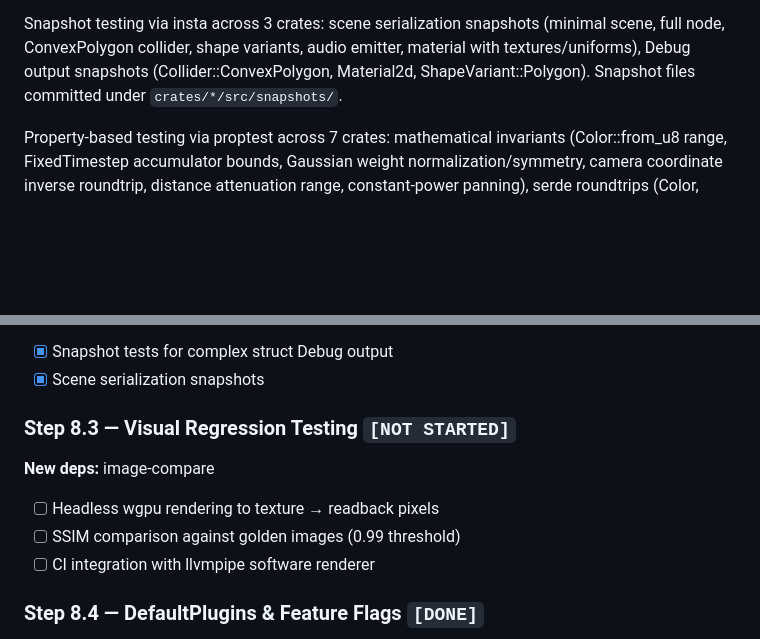
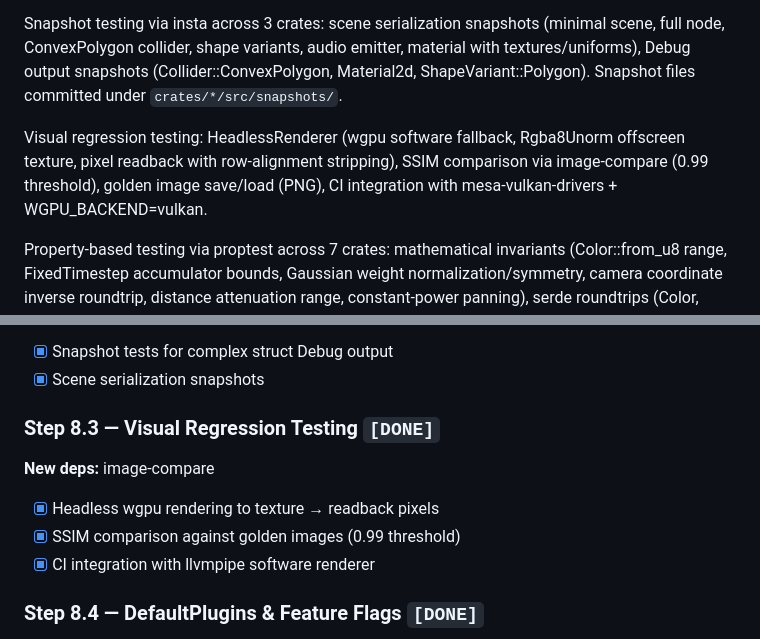
Before and after one commit to TychoHenzen/Axiom2d, a Markdown page: Doc/Implementation_Roadmap.md, 2 parts joined by grey strips. GitHub-like rendering; blank space fills up the shorter version.

```diff
--- a/Doc/Implementation_Roadmap.md
+++ b/Doc/Implementation_Roadmap.md
@@ -11,6 +11,8 @@ This document tracks the gap between the architectural blueprint (`Doc/Axiom_Blu
 Serde + RON serialization on all pure-data types across engine crates (Color, Transform2D, Rect, Pixels, Seconds, TextureId, Sprite, Shape, Camera2D, BloomSettings, BlendMode, Material2d, RenderLayer, SortOrder, Visible, RigidBody, Collider, MixerTrack, AudioEmitter), SceneDef/SceneNodeDef scene format in engine_assets with index-based parent-child references and RON roundtrip support. Generic asset loading and caching via per-type AssetServer<T> with Handle<T> typed references, reference counting (add/clone_handle/remove with eviction at zero), RON file loading (load(path) with AssetError for I/O and parse failures), axiom2d facade re-exports engine_assets prelude.
 
 Snapshot testing via insta across 3 crates: scene serialization snapshots (minimal scene, full node, ConvexPolygon collider, shape variants, audio emitter, material with textures/uniforms), Debug output snapshots (Collider::ConvexPolygon, Material2d, ShapeVariant::Polygon). Snapshot files committed under `crates/*/src/snapshots/`.
+
+Visual regression testing: HeadlessRenderer (wgpu software fallback, Rgba8Unorm offscreen texture, pixel readback with row-alignment stripping), SSIM comparison via image-compare (0.99 threshold), golden image save/load (PNG), CI integration with mesa-vulkan-drivers + WGPU_BACKEND=vulkan.
 
 Property-based testing via proptest across 7 crates: mathematical invariants (Color::from_u8 range, FixedTimestep accumulator bounds, Gaussian weight normalization/symmetry, camera coordinate inverse roundtrip, distance attenuation range, constant-power panning), serde roundtrips (Color, Transform2D, Pixels, Seconds), ECS invariants (hierarchy Children sort), UI invariants (anchor offset, flex monotonicity), asset invariants (ref-count lifecycle).
 
@@ -328,12 +330,12 @@ Property-based testing via proptest across 7 crates: mathematical invariants (Co
 - [x] Snapshot tests for complex struct Debug output
 - [x] Scene serialization snapshots
 
-### Step 8.3 — Visual Regression Testing `[NOT STARTED]`
+### Step 8.3 — Visual Regression Testing `[DONE]`
 **New deps:** image-compare
 
-- [ ] Headless wgpu rendering to texture → readback pixels
-- [ ] SSIM comparison against golden images (0.99 threshold)
-- [ ] CI integration with llvmpipe software renderer
+- [x] Headless wgpu rendering to texture → readback pixels
+- [x] SSIM comparison against golden images (0.99 threshold)
+- [x] CI integration with llvmpipe software renderer
 
 ### Step 8.4 — DefaultPlugins & Feature Flags `[DONE]`
 
```
Also changed, not shown: other parts of Doc/Implementation_Roadmap.md (+1 -1 lines), CLAUDE.md (+6 -1 lines).
